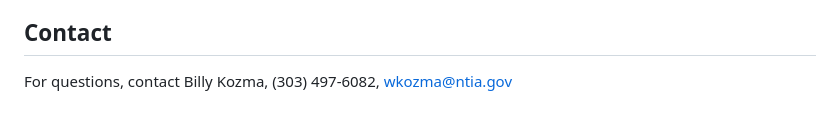
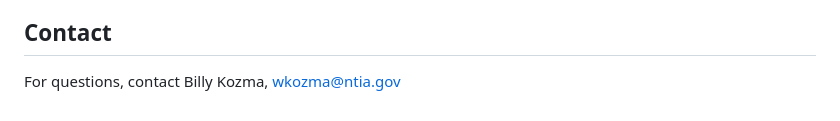
Before and after one commit to NTIA/p528, a Markdown page: README.md, the part around the change. GitHub-like rendering.

Commit message:
removed old phone number

```diff
--- a/README.md
+++ b/README.md
@@ -69,4 +69,4 @@ The .NET support of P.528 consists of a simple pass-through wrapper around the n
 
 ## Contact ##
 
-For questions, contact Billy Kozma, (303) 497-6082, wkozma@ntia.gov
+For questions, contact Billy Kozma, wkozma@ntia.gov
```
